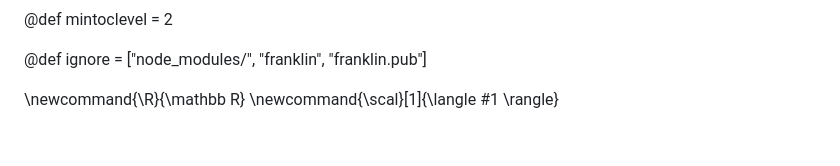
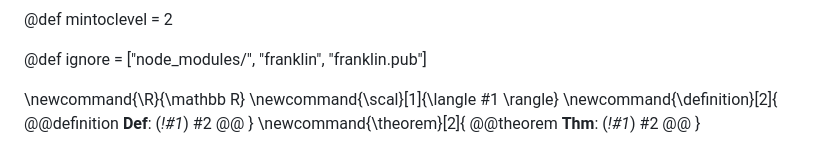
Before and after one commit to daikichiba9511/mysite, a Markdown page: config.md, the part around the change. Drawn GitHub-style.

```diff
--- a/config.md
+++ b/config.md
@@ -27,3 +27,15 @@ For instance:
 -->
 \newcommand{\R}{\mathbb R}
 \newcommand{\scal}[1]{\langle #1 \rangle}
+\newcommand{\definition}[2]{
+  @@definition
+  **Def**: (_!#1_)
+  #2
+  @@
+}
+\newcommand{\theorem}[2]{
+  @@theorem
+  **Thm**: (_!#1_)
+  #2
+  @@
+}
```
Also changed, not shown: statistics/statistics01.md (+59 -3 lines), statistics/images/statistics01_images/bayes_outline.png (added), 1 other file.
